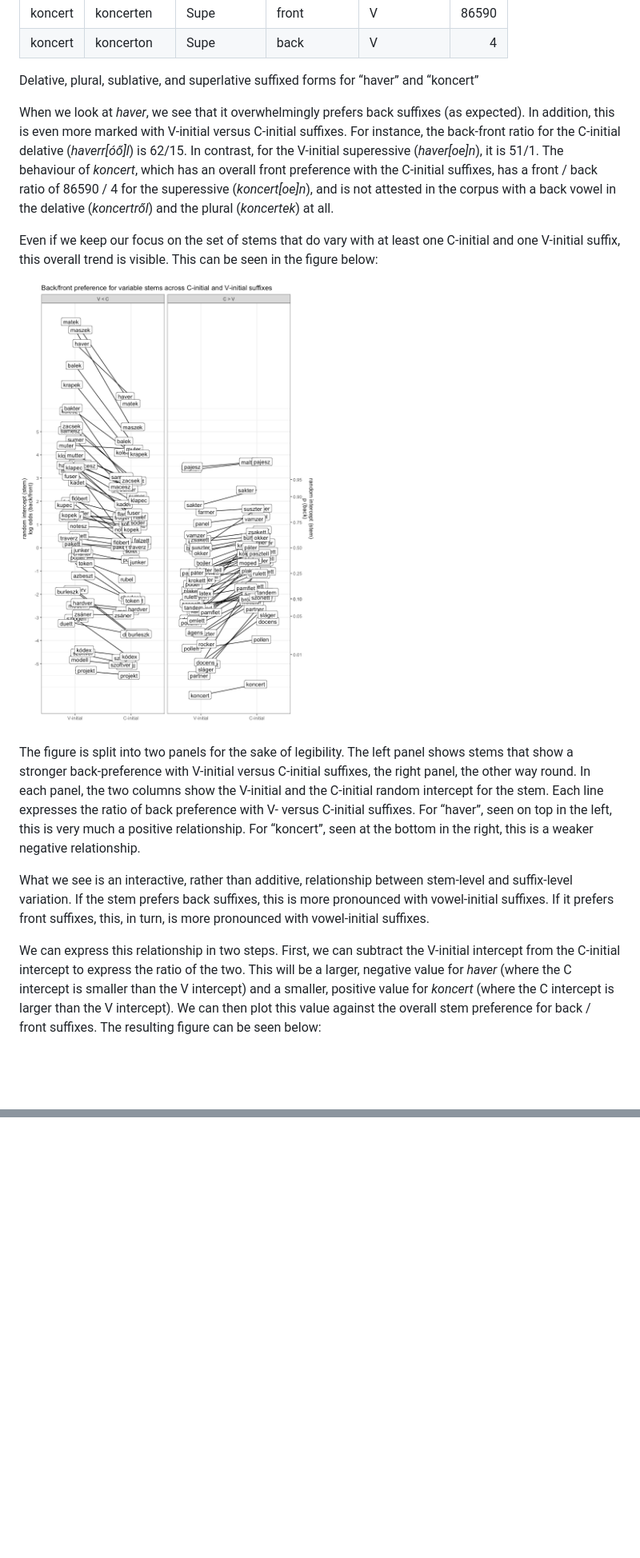
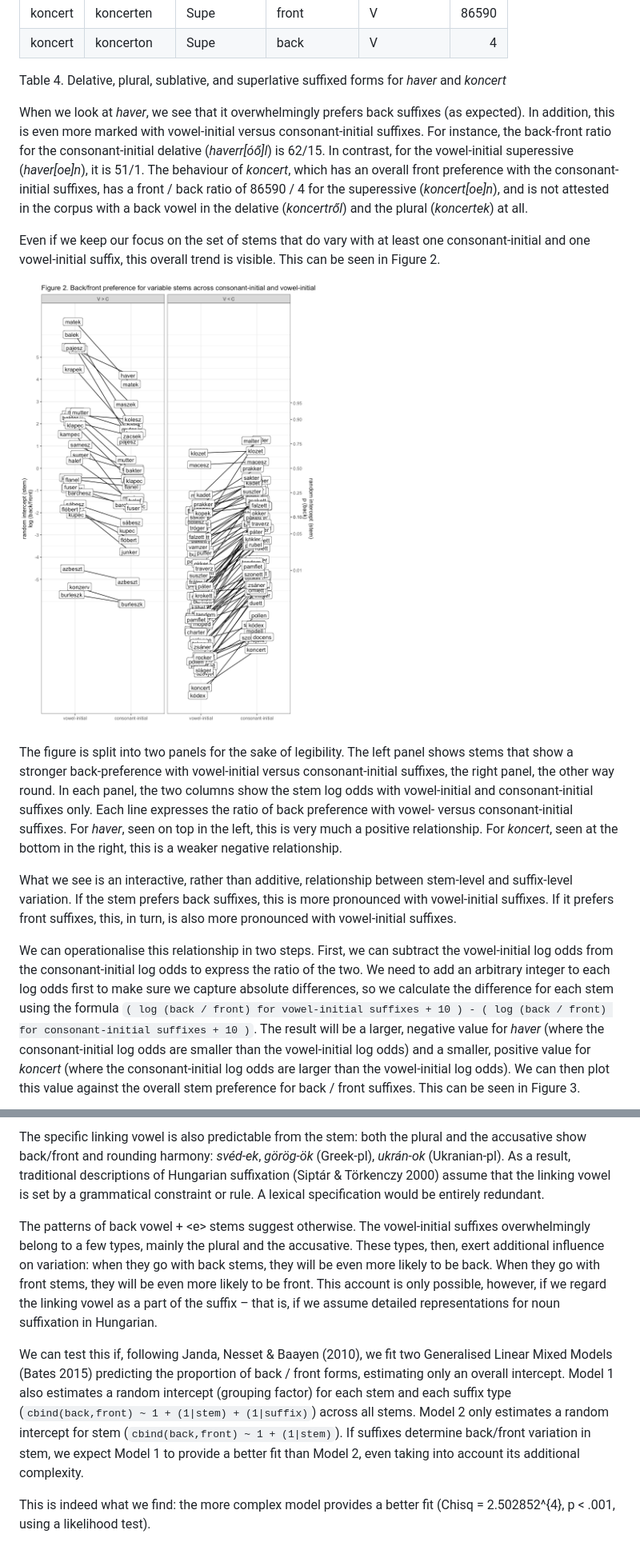
Before and after one commit to petyaracz/RaczRebrus2024, a Markdown page: Readme.md, 2 parts joined by grey strips. Shown: that part at 80% size. Drawn GitHub-style; pictures changed too: figures/suffix-1.png; blank space fills up the shorter version.

Commit message:
redo: less intercept

```diff
--- a/Readme.md
+++ b/Readme.md
@@ -282,48 +228,54 @@ back-preferring stem *haver* and the mostly front stem *koncert*.
 | koncert | koncerten    | Supe        | front        | V              | 86590 |
 | koncert | koncerton    | Supe        | back         | V              |     4 |
 
-Delative, plural, sublative, and superlative suffixed forms for “haver”
-and “koncert”
+Table 4. Delative, plural, sublative, and superlative suffixed forms for
+*haver* and *koncert*
 
 When we look at *haver*, we see that it overwhelmingly prefers back
 suffixes (as expected). In addition, this is even more marked with
-V-initial versus C-initial suffixes. For instance, the back-front ratio
-for the C-initial delative (*haverr\[óő\]l*) is 62/15. In contrast, for
-the V-initial superessive (*haver\[oe\]n*), it is 51/1. The behaviour of
-*koncert*, which has an overall front preference with the C-initial
-suffixes, has a front / back ratio of 86590 / 4 for the superessive
-(*koncert\[oe\]n*), and is not attested in the corpus with a back vowel
-in the delative (*koncertről*) and the plural (*koncertek*) at all.
+vowel-initial versus consonant-initial suffixes. For instance, the
+back-front ratio for the consonant-initial delative (*haverr\[óő\]l*) is
+62/15. In contrast, for the vowel-initial superessive (*haver\[oe\]n*),
+it is 51/1. The behaviour of *koncert*, which has an overall front
+preference with the consonant-initial suffixes, has a front / back ratio
+of 86590 / 4 for the superessive (*koncert\[oe\]n*), and is not attested
+in the corpus with a back vowel in the delative (*koncertről*) and the
+plural (*koncertek*) at all.
 
 Even if we keep our focus on the set of stems that do vary with at least
-one C-initial and one V-initial suffix, this overall trend is visible.
-This can be seen in the figure below:
+one consonant-initial and one vowel-initial suffix, this overall trend
+is visible. This can be seen in Figure 2.
 
 ![](figures/suffix-1.png)<!-- -->
 
 The figure is split into two panels for the sake of legibility. The left
-panel shows stems that show a stronger back-preference with V-initial
-versus C-initial suffixes, the right panel, the other way round. In each
-panel, the two columns show the V-initial and the C-initial random
-intercept for the stem. Each line expresses the ratio of back preference
-with V- versus C-initial suffixes. For “haver”, seen on top in the left,
-this is very much a positive relationship. For “koncert”, seen at the
-bottom in the right, this is a weaker negative relationship.
+panel shows stems that show a stronger back-preference with
+vowel-initial versus consonant-initial suffixes, the right panel, the
+other way round. In each panel, the two columns show the stem log odds
+with vowel-initial and consonant-initial suffixes only. Each line
+expresses the ratio of back preference with vowel- versus
+consonant-initial suffixes. For *haver*, seen on top in the left, this
+is very much a positive relationship. For *koncert*, seen at the bottom
+in the right, this is a weaker negative relationship.
 
 What we see is an interactive, rather than additive, relationship
 between stem-level and suffix-level variation. If the stem prefers back
 suffixes, this is more pronounced with vowel-initial suffixes. If it
-prefers front suffixes, this, in turn, is more pronounced with
+prefers front suffixes, this, in turn, is also more pronounced with
 vowel-initial suffixes.
 
-We can express this relationship in two steps. First, we can subtract
-the V-initial intercept from the C-initial intercept to express the
-ratio of the two. This will be a larger, negative value for *haver*
-(where the C intercept is smaller than the V intercept) and a smaller,
-positive value for *koncert* (where the C intercept is larger than the V
-intercept). We can then plot this value against the overall stem
-preference for back / front suffixes. The resulting figure can be seen
-below:
+We can operationalise this relationship in two steps. First, we can
+subtract the vowel-initial log odds from the consonant-initial log odds
+to express the ratio of the two. We need to add an arbitrary integer to
+each log odds first to make sure we capture absolute differences, so we
+calculate the difference for each stem using the formula
+`( log (back / front) for vowel-initial suffixes + 10 ) - ( log (back / front) for consonant-initial suffixes + 10 )`.
+The result will be a larger, negative value for *haver* (where the
+consonant-initial log odds are smaller than the vowel-initial log odds)
+and a smaller, positive value for *koncert* (where the consonant-initial
+log odds are larger than the vowel-initial log odds). We can then plot
+this value against the overall stem preference for back / front
+suffixes. This can be seen in Figure 3.
 
 ![](figures/suffix2-1.png)<!-- -->
 
@@ -399,0 +367,28 @@ linking vowel. The end.
+The specific linking vowel is also predictable from the stem: both the
+plural and the accusative show back/front and rounding harmony:
+*svéd-ek*, *görög-ök* (Greek-pl), *ukrán-ok* (Ukranian-pl). As a result,
+traditional descriptions of Hungarian suffixation (Siptár & Törkenczy
+2000) assume that the linking vowel is set by a grammatical constraint
+or rule. A lexical specification would be entirely redundant.
+
+The patterns of back vowel + \<e\> stems suggest otherwise. The
+vowel-initial suffixes overwhelmingly belong to a few types, mainly the
+plural and the accusative. These types, then, exert additional influence
+on variation: when they go with back stems, they will be even more
+likely to be back. When they go with front stems, they will be even more
+likely to be front. This account is only possible, however, if we regard
+the linking vowel as a part of the suffix – that is, if we assume
+detailed representations for noun suffixation in Hungarian.
+
+We can test this if, following Janda, Nesset & Baayen (2010), we fit two
+Generalised Linear Mixed Models (Bates 2015) predicting the proportion
+of back / front forms, estimating only an overall intercept. Model 1
+also estimates a random intercept (grouping factor) for each stem and
+each suffix type (`cbind(back,front) ~ 1 + (1|stem) + (1|suffix)`)
+across all stems. Model 2 only estimates a random intercept for stem
+(`cbind(back,front) ~ 1 + (1|stem)`). If suffixes determine back/front
+variation in stem, we expect Model 1 to provide a better fit than Model
+2, even taking into account its additional complexity.
+
+This is indeed what we find: the more complex model provides a better
+fit (Chisq = 2.502852^{4}, p \< .001, using a likelihood test).
```
Also changed, not shown: other parts of Readme.md (+135 -174 lines), figures/dream1-1.png, figures/dream2-1.png, figures/hist2-1.png (added), figures/suffix2-1.png, figures/suffix_dist-1.png, 10 other files.
